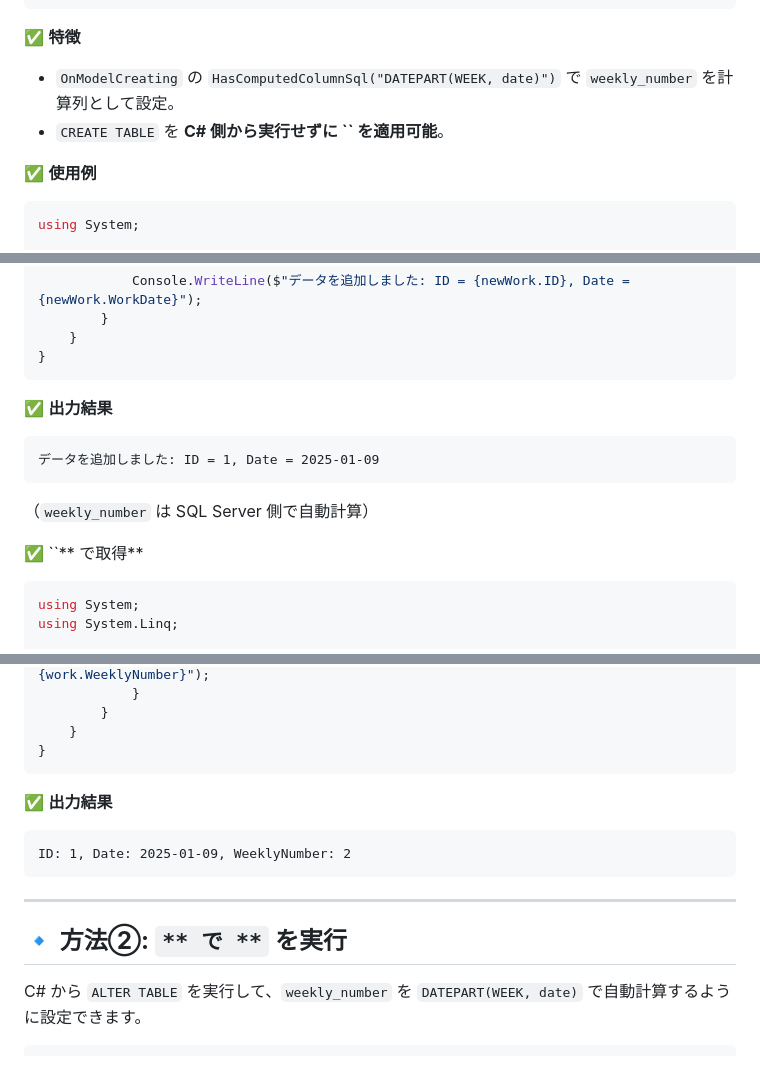
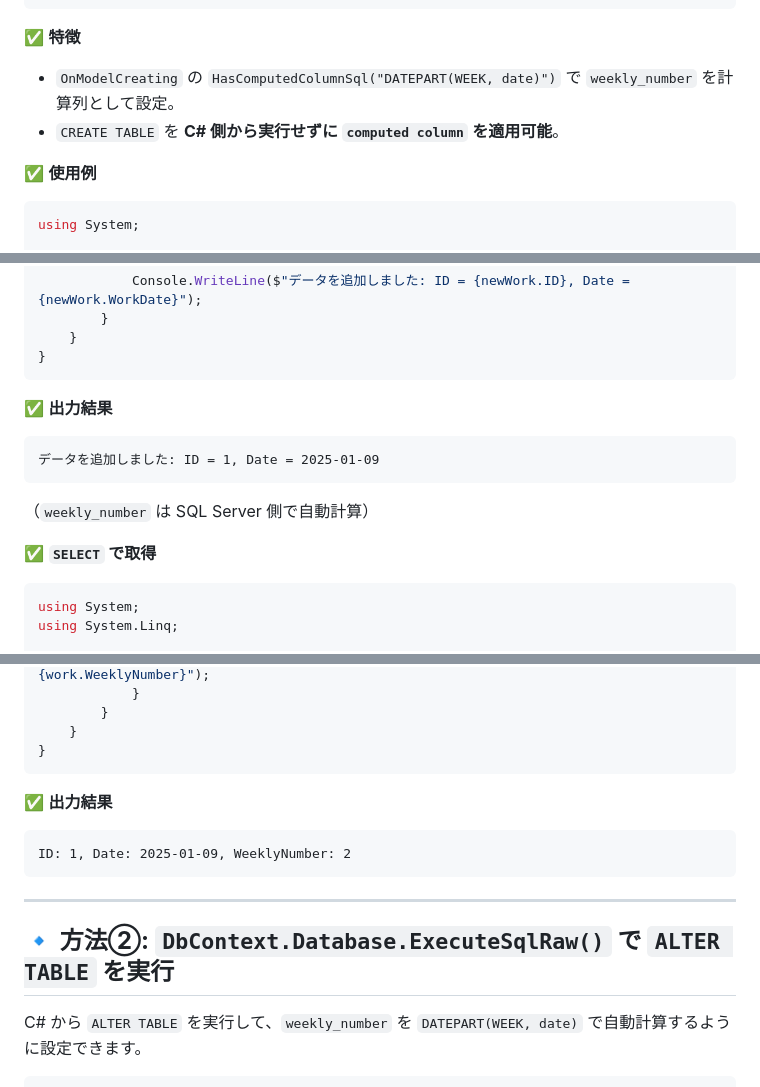
Before and after one commit to quark-d/pub, a Markdown page: SQLServer/DatePart/md_FluentAPI.md, 3 parts joined by grey strips. Drawn GitHub-style.

````diff
--- a/SQLServer/DatePart/md_FluentAPI.md
+++ b/SQLServer/DatePart/md_FluentAPI.md
@@ -58,12 +54,10 @@ public class DayWorkContext : DbContext
 ```
 
 ✅ **特徴**
-
 - `OnModelCreating` の `HasComputedColumnSql("DATEPART(WEEK, date)")` で `weekly_number` を計算列として設定。
-- `CREATE TABLE` を **C# 側から実行せずに **``** を適用可能**。
+- `CREATE TABLE` を **C# 側から実行せずに `computed column` を適用可能**。
 
 ✅ **使用例**
-
 ```csharp
 using System;
 
@@ -85,17 +79,13 @@ class Program
     }
 }
 ```
-
 ✅ **出力結果**
-
 ```
 データを追加しました: ID = 1, Date = 2025-01-09
 ```
-
 （`weekly_number` は SQL Server 側で自動計算）
 
-✅ ``** で取得**
-
+✅ **`SELECT` で取得**
 ```csharp
 using System;
 using System.Linq;
@@ -115,17 +105,14 @@ class Program
     }
 }
 ```
-
 ✅ **出力結果**
-
 ```
 ID: 1, Date: 2025-01-09, WeeklyNumber: 2
 ```
 
 ---
 
-## **🔹 方法②: **``** で **``** を実行**
-
+## **🔹 方法②: `DbContext.Database.ExecuteSqlRaw()` で `ALTER TABLE` を実行**
 C# から `ALTER TABLE` を実行して、`weekly_number` を `DATEPART(WEEK, date)` で自動計算するように設定できます。
 
 ```csharp
````
Also changed, not shown: other parts of SQLServer/DatePart/md_FluentAPI.md (+20 -30 lines).
